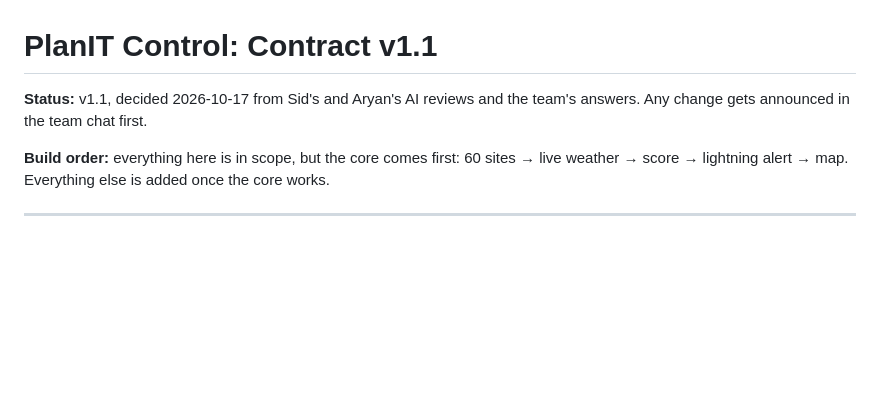
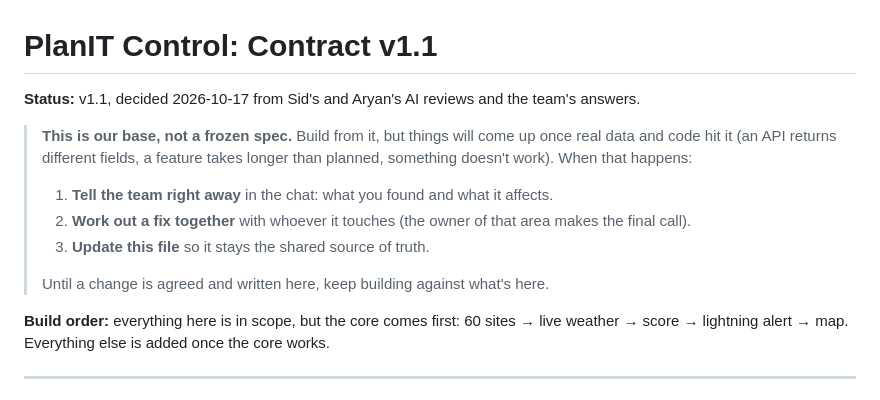
Before and after one commit to fanggs/planit-control, a Markdown page: api/CONTRACT.md, the part around the change. GitHub-like rendering; blank space fills up the shorter version.

Commit message:
Contract: note that it's a living base and how to handle changes
Co-Authored-By: Claude Opus 5.5 <noreply@anthropic.com>

```diff
--- a/api/CONTRACT.md
+++ b/api/CONTRACT.md
@@ -1,7 +1,17 @@
 # PlanIT Control: Contract v1.1
 
 **Status:** v1.1, decided 2026-10-17 from Sid's and Aryan's AI reviews and the
-team's answers. Any change gets announced in the team chat first.
+team's answers.
+
+> **This is our base, not a frozen spec.** Build from it, but things will come up
+> once real data and code hit it (an API returns different fields, a feature
+> takes longer than planned, something doesn't work). When that happens:
+> 1. **Tell the team right away** in the chat: what you found and what it affects.
+> 2. **Work out a fix together** with whoever it touches (the owner of that area
+>    makes the final call).
+> 3. **Update this file** so it stays the shared source of truth.
+>
+> Until a change is agreed and written here, keep building against what's here.
 
 **Build order:** everything here is in scope, but the core comes first:
 60 sites → live weather → score → lightning alert → map. Everything else is
```
